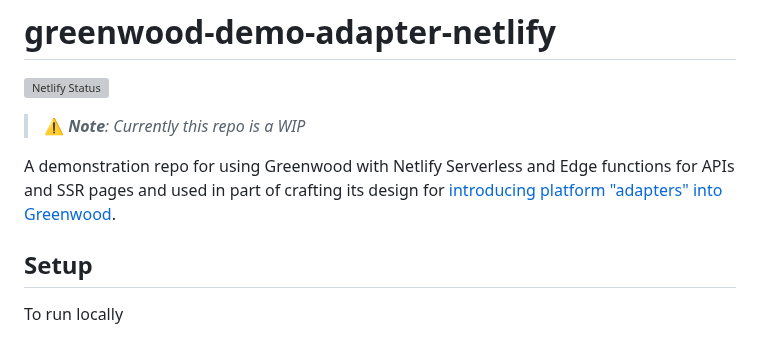
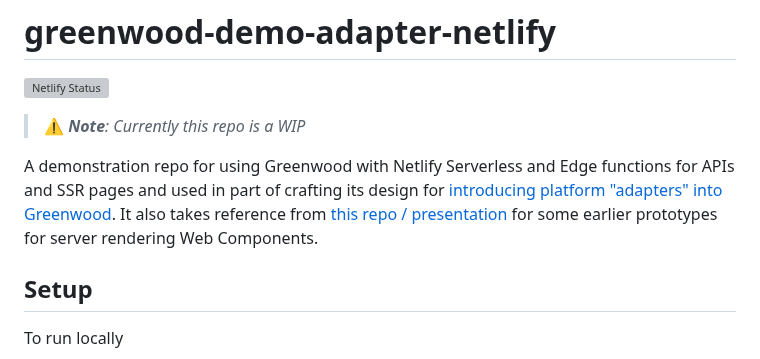
Before and after one commit to ProjectEvergreen/greenwood-demo-adapter-netlify, a Markdown page: README.md, the part around the change. Drawn GitHub-style; grey boxes are pictures that could not be loaded.

Commit message:
document and link web components at the edge

```diff
--- a/README.md
+++ b/README.md
@@ -4,7 +4,7 @@
 
 > ⚠️ _**Note**: Currently this repo is a WIP_
 
-A demonstration repo for using Greenwood with Netlify Serverless and Edge functions for APIs and SSR pages and used in part of crafting its design for [introducing platform "adapters" into Greenwood](https://github.com/ProjectEvergreen/greenwood/issues/1008).
+A demonstration repo for using Greenwood with Netlify Serverless and Edge functions for APIs and SSR pages and used in part of crafting its design for [introducing platform "adapters" into Greenwood](https://github.com/ProjectEvergreen/greenwood/issues/1008).  It also takes reference from [this repo / presentation](https://github.com/thescientist13/web-components-at-the-edge/) for some earlier prototypes for server rendering Web Components.
 
 ## Setup
 
```
